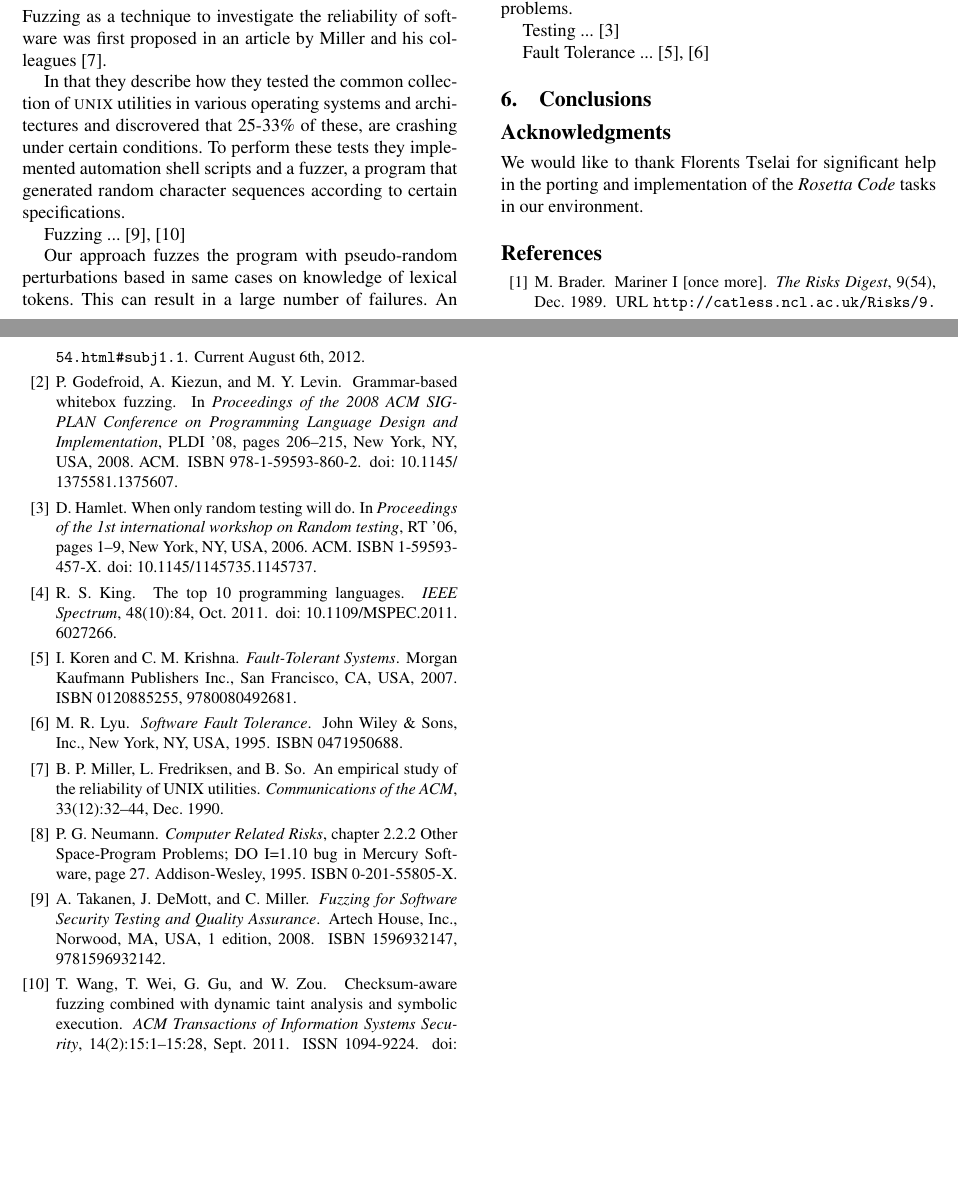
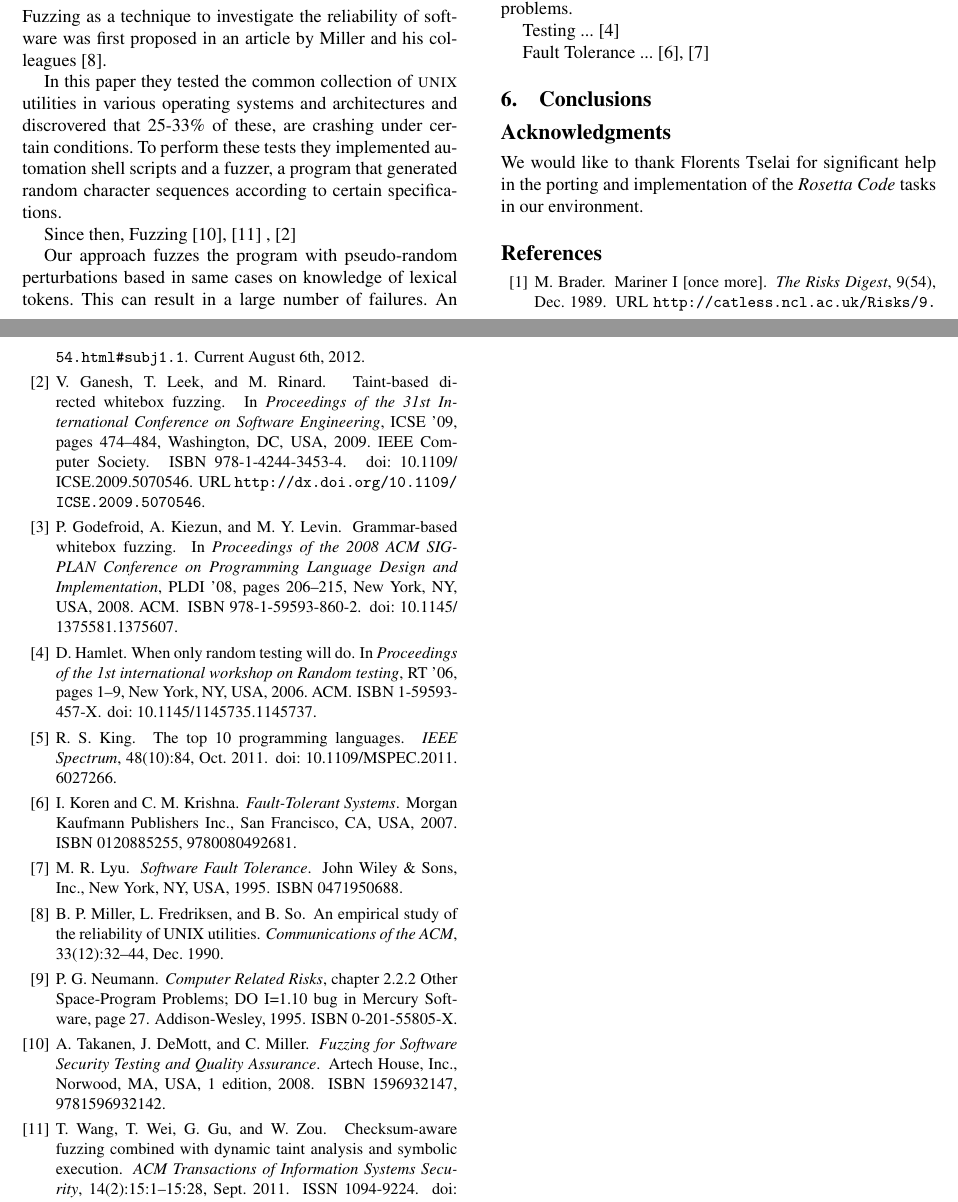
Before and after one commit to bkarak/fuzzer-fat-fingers, a LaTeX paper (pub/fuzzer.tex, which reads pub/fuzzer.bib): two parts of pages 3 and 4 of 4, joined at a grey line, cut so that both start at the same text, the shorter picture padded with empty space. Compiled offline with pdfLaTeX; a missing font is replaced by an installed copy or a similar font.

Commit message:
adding more bibliography

```diff
--- a/pub/fuzzer.bib
+++ b/pub/fuzzer.bib
@@ -136,3 +136,16 @@
 	URL="http://catless.ncl.ac.uk/Risks/9.54.html#subj1.1",
 	Note="Current August 6th, 2012"
 	}
+
+
+@inproceedings{GLRI09,
+	author = {Vijay Ganesh and Tim Leek and Martin Rinard},
+	title = {Taint-based directed whitebox fuzzing},
+	booktitle = {Proceedings of the 31st International Conference on Software Engineering},
+	series = {ICSE '09},
+	year = {2009},
+	isbn = {978-1-4244-3453-4},
+	pages = {474--484},
+	numpages = {11},
+	url = {http://dx.doi.org/10.1109/ICSE.2009.5070546},
+	doi = {10.1109/ICSE.2009.5070546},
--- a/pub/fuzzer.tex
+++ b/pub/fuzzer.tex
@@ -293,13 +293,13 @@ Ruby       & 52.3 & 11.8 & 9.1  & 100.0 & 91.1 & 31.6  & 27.6 & 14.7 & 12.3 & 33
 Fuzzing as a technique to investigate the reliability of software
 was first proposed in an article by Miller and his colleagues~\cite{MFS90}.
 
-In that they describe how they tested the common collection of {\sc unix}
+In this paper they tested the common collection of {\sc unix}
 utilities in various operating systems and architectures and discrovered that
 25-33\% of these, are crashing under certain conditions. To perform these tests
 they implemented automation shell scripts and a fuzzer, a program that generated
 random character sequences according to certain specifications.
 
-Fuzzing ... \cite{TJC08}, \cite{WWGZ11}
+Since then, Fuzzing \cite{TJC08}, \cite{WWGZ11} , \cite{GLRI09}
 
 Our approach fuzzes the program with pseudo-random
 perturbations based in same cases on knowledge of
```
Also changed, not shown: pub/fuzzer.bib (4 more changed lines).
